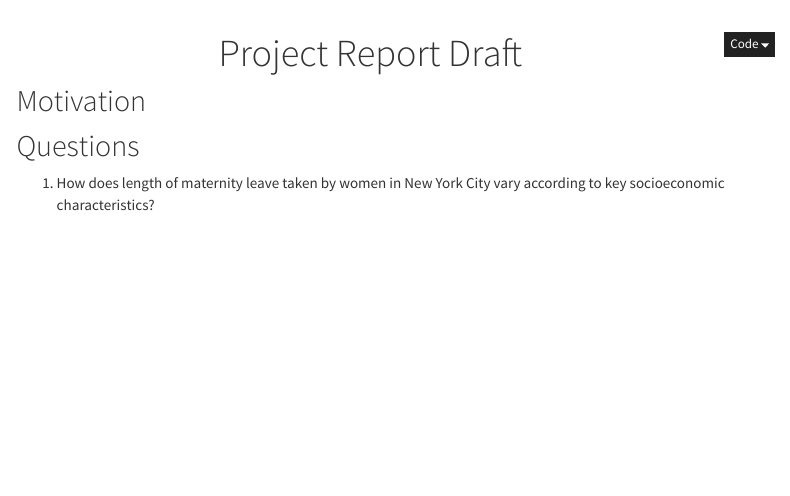
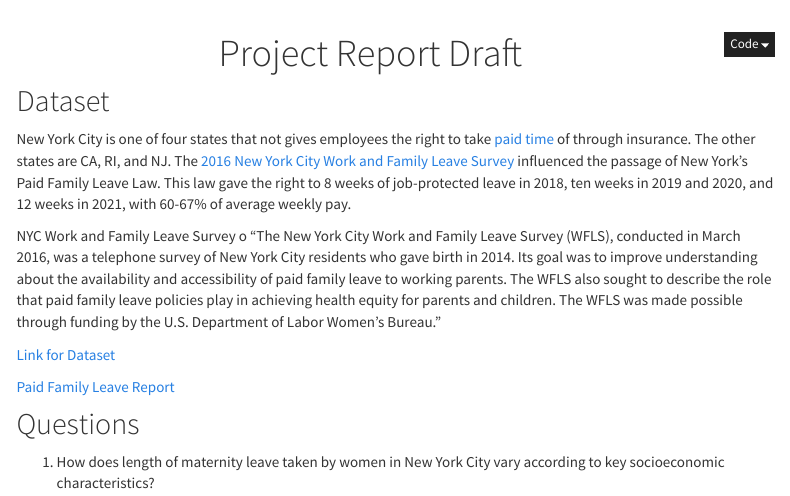
Before and after one commit to asn2139/p8105_mat_leave_final.github.io, an R Markdown document (project_report.Rmd): the page in a window 1100 px wide, from its top. Rendered offline with R 4.5, knitr and Pandoc, with nearby package versions; menus at the side of the page are left out.

Commit message:
editing text

```diff
--- a/project_report.Rmd
+++ b/project_report.Rmd
@@ -43,7 +43,19 @@ h1.title {
 
 </style>
 
-## Motivation
+
+## Dataset {.tabset}
+
+New York City is one of four states that not gives employees the right to take [paid time](https://paidfamilyleave.ny.gov) of through insurance. The other states are CA, RI, and NJ. The [2016 New York City Work and Family Leave Survey](https://data.cityofnewyork.us/Health/New-York-City-Work-and-Family-Leave-Survey-WFLS-20/grnn-mvqe) influenced the passage of New York's Paid Family Leave Law. This law gave the right to 8 weeks of job-protected leave in 2018, ten weeks in 2019 and 2020, and 12 weeks in 2021, with 60-67% of average weekly pay.
+
+
+
+NYC Work and Family Leave Survey
+o   “The New York City Work and Family Leave Survey (WFLS), conducted in March 2016, was a telephone survey of New York City residents who gave birth in 2014. Its goal was to improve understanding about the availability and accessibility of paid family leave to working parents. The WFLS also sought to describe the role that paid family leave policies play in achieving health equity for parents and children. The WFLS was made possible through funding by the U.S. Department of Labor Women’s Bureau.”
+
+[Link for Dataset](https://data.cityofnewyork.us/Health/New-York-City-Work-and-Family-Leave-Survey-WFLS-20/grnn-mvqe)
+
+[Paid Family Leave Report](https://www1.nyc.gov/assets/doh/downloads/pdf/hca/paid-family-leave-report1.pdf)
 
 
 ## Questions
```
Also changed, not shown: about.Rmd (+4 -0 lines).
